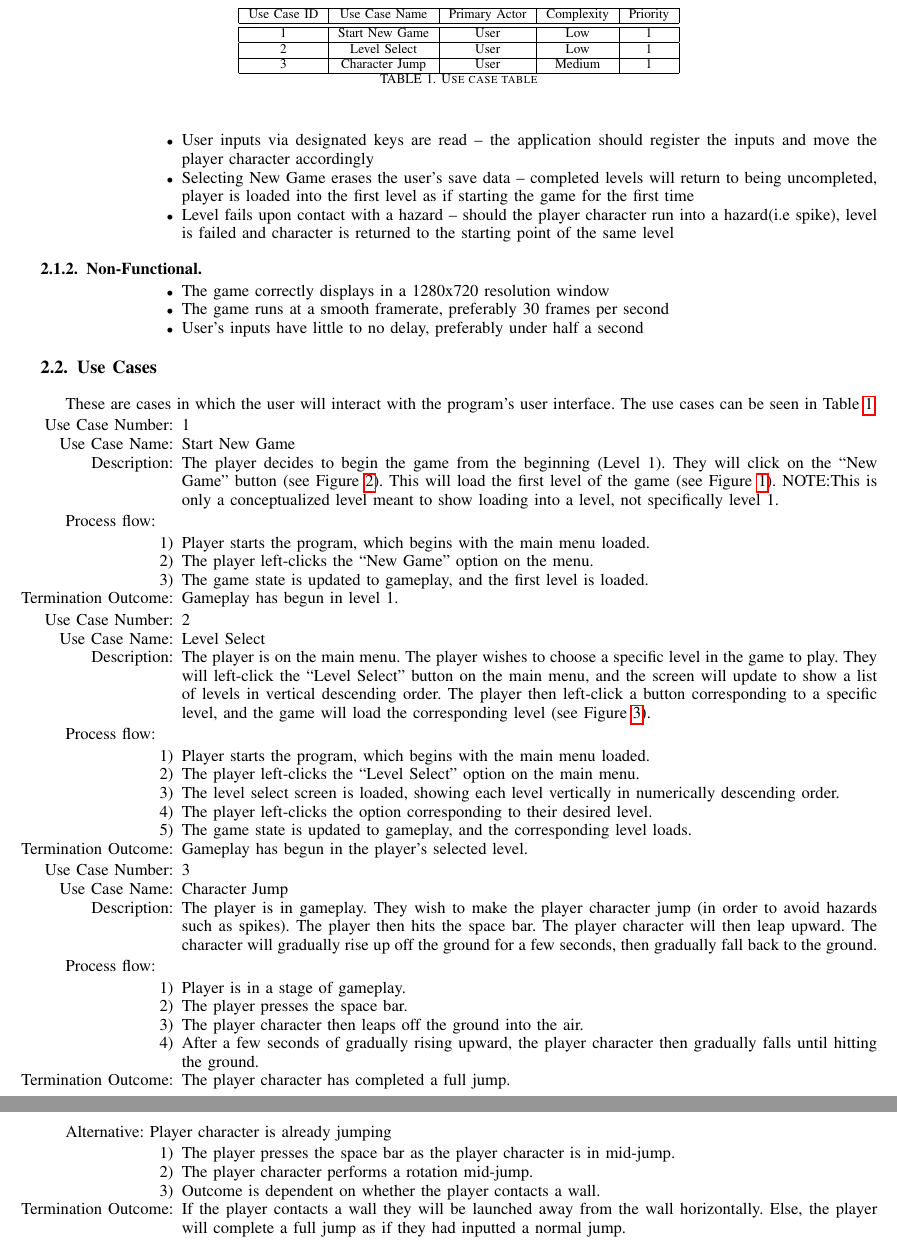
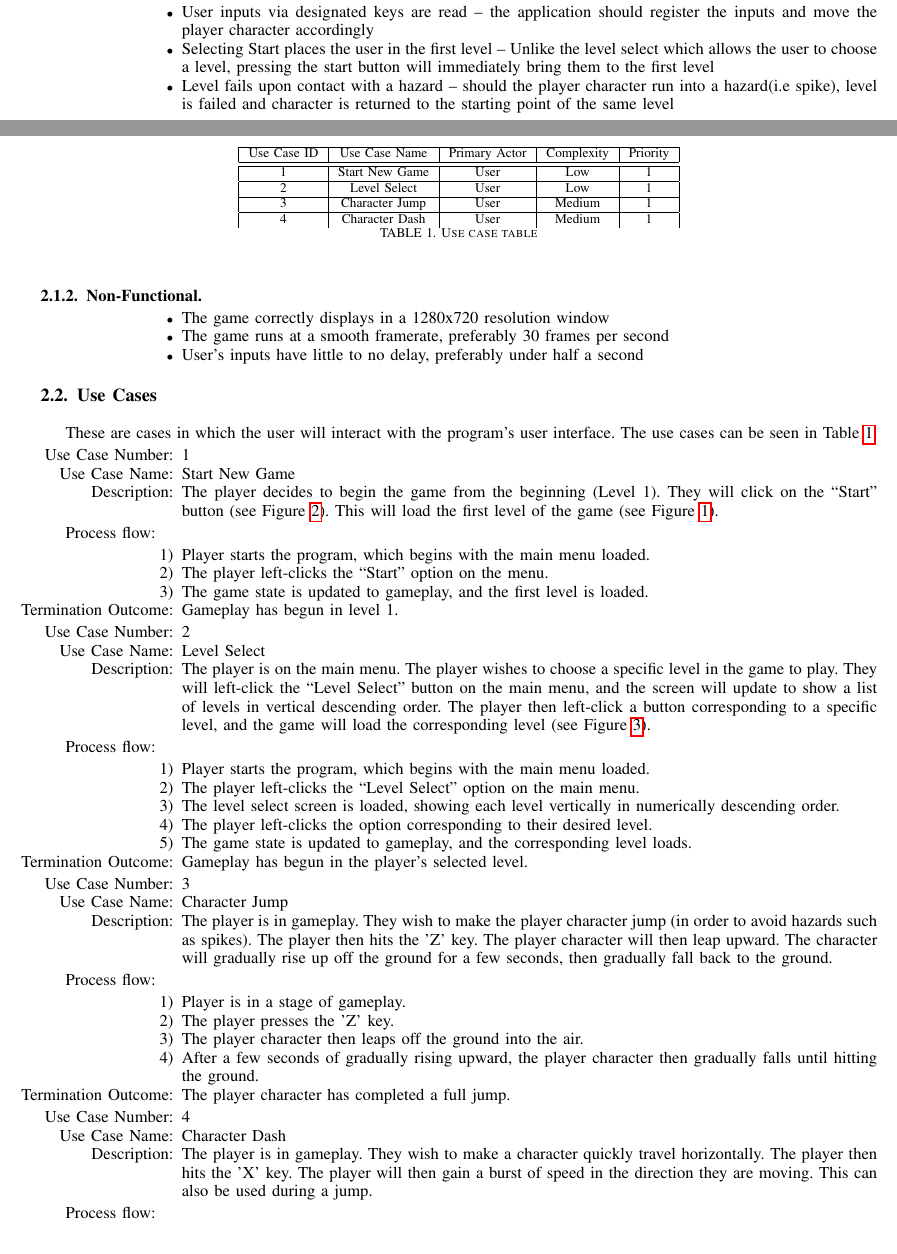
Before and after one commit to ColinWeatherly/Platformer_Project, a LaTeX paper (ProjectStarter/ProjectStarter/projectSample.tex): two parts of pages 2 and 3 of 6 before the commit and two parts of pages 1 and 2 of 6 after it, joined at a grey line, cut so that both start at the same text. Compiled offline with pdfLaTeX.

Commit message:
Add files via upload

```diff
--- a/ProjectStarter/ProjectStarter/projectSample.tex
+++ b/ProjectStarter/ProjectStarter/projectSample.tex
@@ -206,5 +205,5 @@ This platforming game is considered done once three levels of the game are playa
 \item User inputs via designated keys are read – the application should register the inputs and move the player character accordingly
-\item Selecting New Game erases the user's save data – completed levels will return to being uncompleted, player is loaded into the first level as if starting the game for the first time
+\item Selecting Start places the user in the first level – Unlike the level select which allows the user to choose a level, pressing the start button will immediately bring them to the first level
 \item Level fails upon contact with a hazard – should the player character run into a hazard(i.e spike), level is failed and character is returned to the starting point of the same level
 \end{itemize}
 
@@ -233,6 +232,7 @@ Use Case ID & Use Case Name & Primary Actor & Complexity & Priority \\
 \hline
 3 & Character Jump & User & Medium & 1\\
 \hline
+4 & Character Dash & User & Medium & 1\\
 
 \end{tabular}
 \caption{Use case table}
@@ -243,14 +243,14 @@ Use Case ID & Use Case Name & Primary Actor & Complexity & Priority \\
 \begin{itemize}
 \item[Use Case Number:] 1
 \item[Use Case Name:] Start New Game
-\item[Description:] The player decides to begin the game from the beginning (Level 1). They will click on the ``New Game" button (see Figure \ref{Start Mockup}). This will load the first level of the game (see Figure \ref{Level Mockup}). NOTE:This is only a conceptualized level meant to show loading into a level, not specifically level 1.
+\item[Description:] The player decides to begin the game from the beginning (Level 1). They will click on the ``Start" button (see Figure \ref{Start Mockup}). This will load the first level of the game (see Figure \ref{Level1 Mockup}).
 \end{itemize}
 
 Process flow:
 
 \begin{enumerate}
 \item Player starts the program, which begins with the main menu loaded.
-\item The player left-clicks the ``New Game" option on the menu.
+\item The player left-clicks the ``Start" option on the menu.
 \item The game state is updated to gameplay, and the first level is loaded.
 \item[Termination Outcome:] Gameplay has begun in level 1.
 \end{enumerate}
@@ -275,22 +275,25 @@ Process flow:
 \begin{itemize}
 \item[Use Case Number:] 3
 \item[Use Case Name:] Character Jump
-\item[Description:] The player is in gameplay. They wish to make the player character jump (in order to avoid hazards such as spikes). The player then hits the space bar. The player character will then leap upward. The character will gradually rise up off the ground for a few seconds, then gradually fall back to the ground.
+\item[Description:] The player is in gameplay. They wish to make the player character jump (in order to avoid hazards such as spikes). The player then hits the 'Z' key. The player character will then leap upward. The character will gradually rise up off the ground for a few seconds, then gradually fall back to the ground.
 \end{itemize}
 
 Process flow:
 
 \begin{enumerate}
 \item Player is in a stage of gameplay.
-\item The player presses the space bar.
+\item The player presses the 'Z' key.
 \item The player character then leaps off the ground into the air.
 \item After a few seconds of gradually rising upward, the player character then gradually falls until hitting the ground.
 \item[Termination Outcome:] The player character has completed a full jump.
 \end{enumerate}
 
-Alternative: Player character is already jumping
+\begin{itemize}
+\item[Use Case Number:] 4
+\item[Use Case Name:] Character Dash
+\item[Description:] The player is in gameplay. They wish to make a character quickly travel horizontally. The player then hits the 'X' key. The player will then gain a burst of speed in the direction they are moving. This can also be used during a jump.
+\end{itemize}
+
+Process flow:
+
 \begin{enumerate}
-\item The player presses the space bar as the player character is in mid-jump.
-\item The player character performs a rotation mid-jump.
-\item Outcome is dependent on whether the player contacts a wall.
-\item[Termination Outcome:] If the player contacts a wall they will be launched away from the wall horizontally. Else, the player will complete a full jump as if they had inputted a normal jump.
@@ -297,3 +303,4 @@ Alternative: Player character is already jumping
+\item[Termination Outcome:] The player has completed a full dash.
 \end{enumerate}
 
 
```
Also changed, not shown: ProjectStarter/ProjectStarter/Level1 Mockup.png (added), ProjectStarter/ProjectStarter/Level2 Mockup.png (added), ProjectStarter/ProjectStarter/Level3 Mockup.png (added), ProjectStarter/ProjectStarter/Select Mockup.png, ProjectStarter/ProjectStarter/projectSample.pdf, ProjectStarter/ProjectStarter/projectSample.tex (10 more changed lines), 3 other files.
